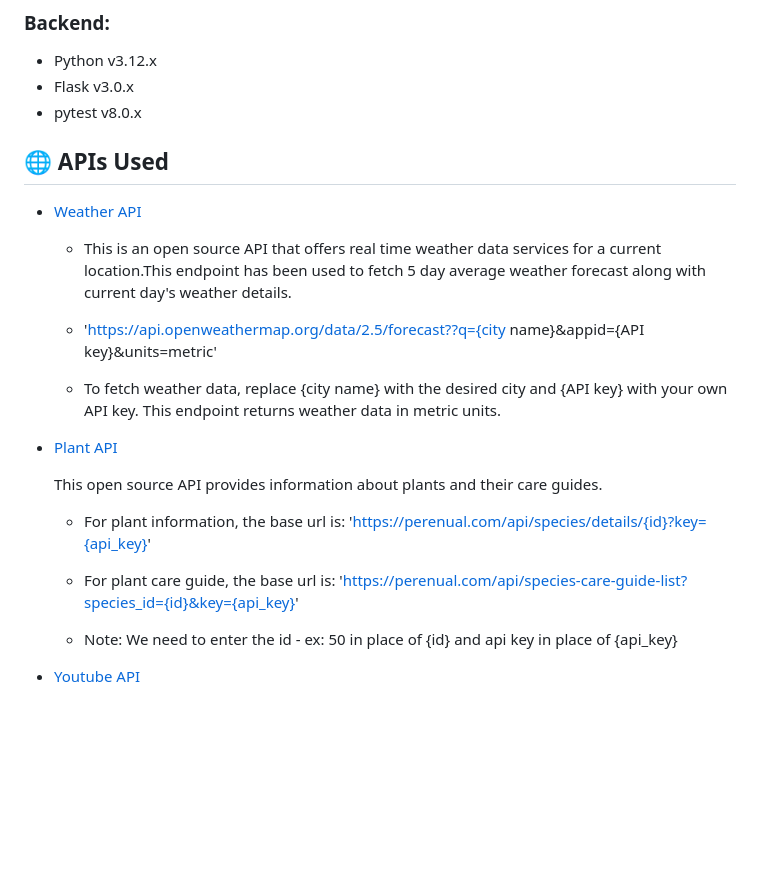
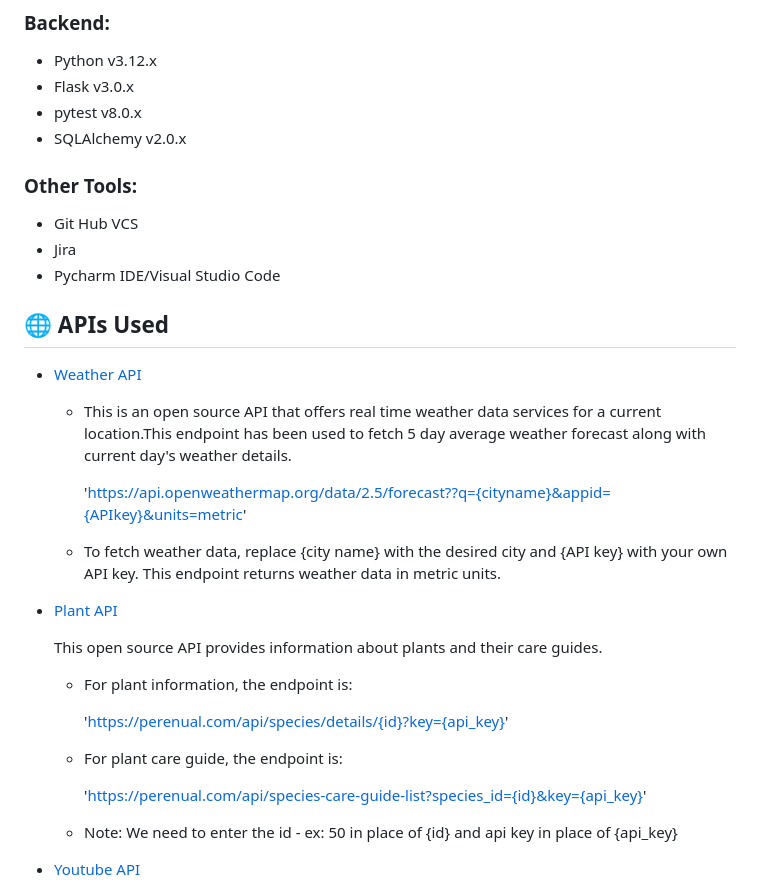
Before and after one commit to m-aparna/Green-Buddy, a Markdown page: README.md, the part around one of its changes. GitHub-like rendering; blank space fills up the shorter version.

```diff
--- a/README.md
+++ b/README.md
@@ -72,6 +57,13 @@ Green Buddy enhances the gardening experience with the following features:
 - Python v3.12.x
 - Flask v3.0.x
 - pytest v8.0.x
+- SQLAlchemy v2.0.x
+
+### Other Tools:
+
+- Git Hub VCS
+- Jira
+- Pycharm IDE/Visual Studio Code
 
 ## 🌐 APIs Used
 
@@ -79,7 +71,7 @@ Green Buddy enhances the gardening experience with the following features:
 
    - This is an open source API that offers real time weather data services for a current location.This endpoint has been used to fetch 5 day average weather forecast along with current day's weather details.
 
-   - 'https://api.openweathermap.org/data/2.5/forecast??q={city name}&appid={API key}&units=metric'
+       'https://api.openweathermap.org/data/2.5/forecast??q={cityname}&appid={APIkey}&units=metric'
 
    - To fetch weather data, replace {city name} with the desired city and {API key} with your own API key. This endpoint returns weather data in metric units.
 
@@ -88,10 +80,12 @@ Green Buddy enhances the gardening experience with the following features:
 
    This open source API provides information about plants and their care guides.
 
-   - For plant information, the base url is:
+   - For plant information, the endpoint is:
+
         'https://perenual.com/api/species/details/{id}?key={api_key}'
 
-   - For plant care guide, the base url is:
+   - For plant care guide, the endpoint is:
+
         'https://perenual.com/api/species-care-guide-list?species_id={id}&key={api_key}'
 
    - Note: We need to enter the id - ex: 50 in place of {id} and api key in place of {api_key}
```
Also changed, not shown: other parts of README.md (+22 -30 lines).
